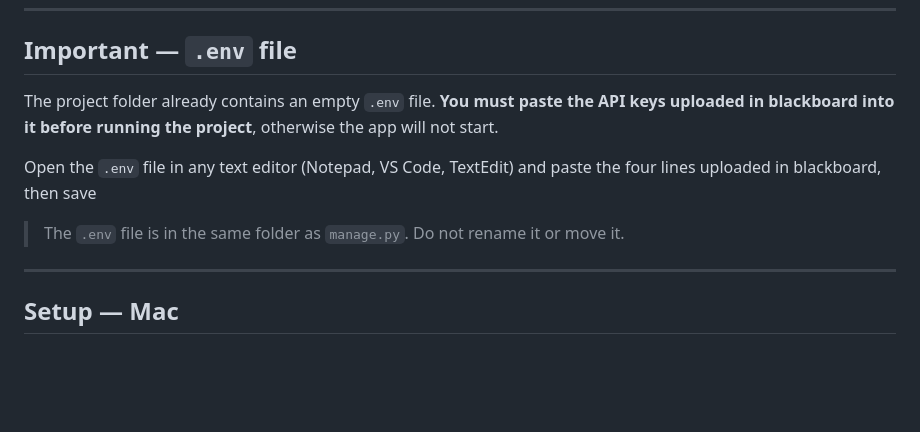
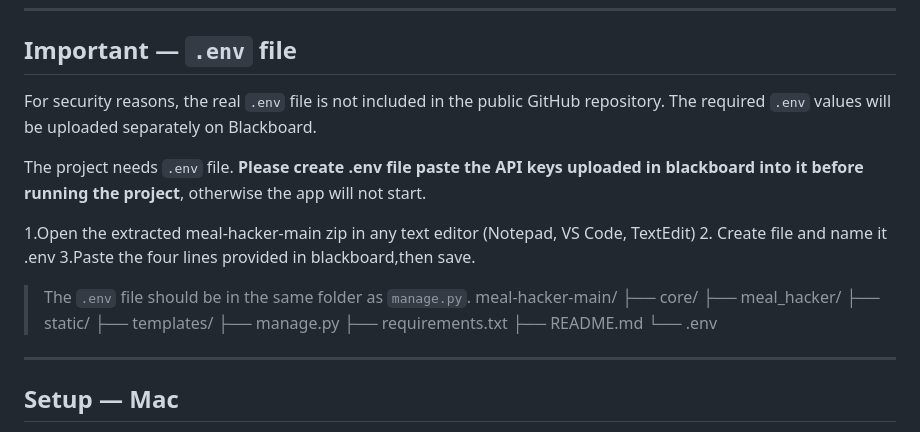
Before and after one commit to marianealidio/meal-hacker, a Markdown page: README.md, the part around the change. Rendered like a GitHub page; blank space fills up the shorter version.

```diff
--- a/README.md
+++ b/README.md
@@ -25,11 +25,26 @@ If that does not work, try `python3 --version`
 
 ## Important — `.env` file
 
-The project folder already contains an empty `.env` file. **You must paste the API keys uploaded in blackboard into it before running the project**, otherwise the app will not start.
+For security reasons, the real `.env` file is not included in the public GitHub repository. The required `.env` values will be uploaded separately on Blackboard.
 
-Open the `.env` file in any text editor (Notepad, VS Code, TextEdit) and paste the four lines uploaded in blackboard, then save
+The project needs `.env` file.
+**Please create .env file paste the API keys uploaded in blackboard into it before running the project**,
+otherwise the app will not start.
 
-> The `.env` file is in the same folder as `manage.py`. Do not rename it or move it.
+1.Open the extracted meal-hacker-main zip in any text editor (Notepad, VS Code, TextEdit)
+2. Create file and name it .env
+3.Paste the four lines provided in blackboard,then save.
+
+> The `.env` file should be in the same folder as `manage.py`.
+> meal-hacker-main/
+├── core/
+├── meal_hacker/
+├── static/
+├── templates/
+├── manage.py
+├── requirements.txt
+├── README.md
+└── .env
 
 ---
 ## Setup — Mac
```
